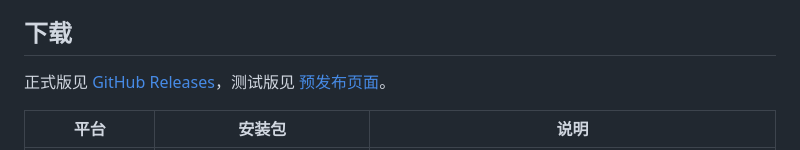
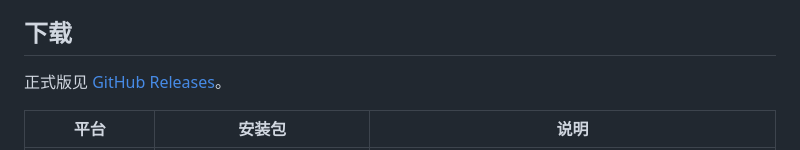
Before and after one commit to huarunwin/huarunwin, a Markdown page: README.md, the part around the change. Drawn GitHub-style.

```diff
--- a/README.md
+++ b/README.md
@@ -37,7 +37,7 @@
 
 ## 下载
 
-正式版见 [GitHub Releases](https://github.com/huarunwin/huarunwin/releases/latest)，测试版见 [预发布页面](https://github.com/huarunwin/huarunwin/releases/tag/pre)。
+正式版见 [GitHub Releases](https://github.com/huarunwin/huarunwin/releases/latest)。
 
 | 平台 | 安装包 | 说明 |
 | --- | --- | --- |
```
